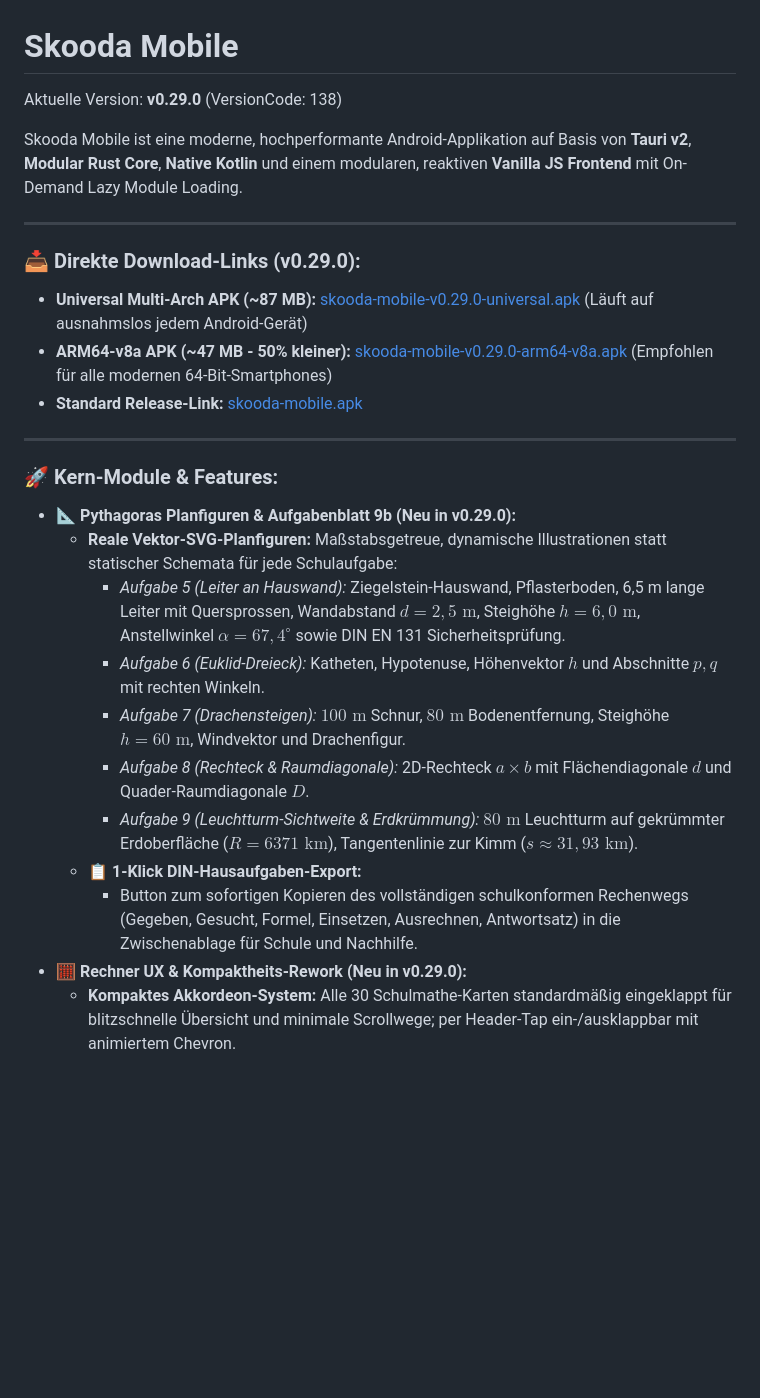
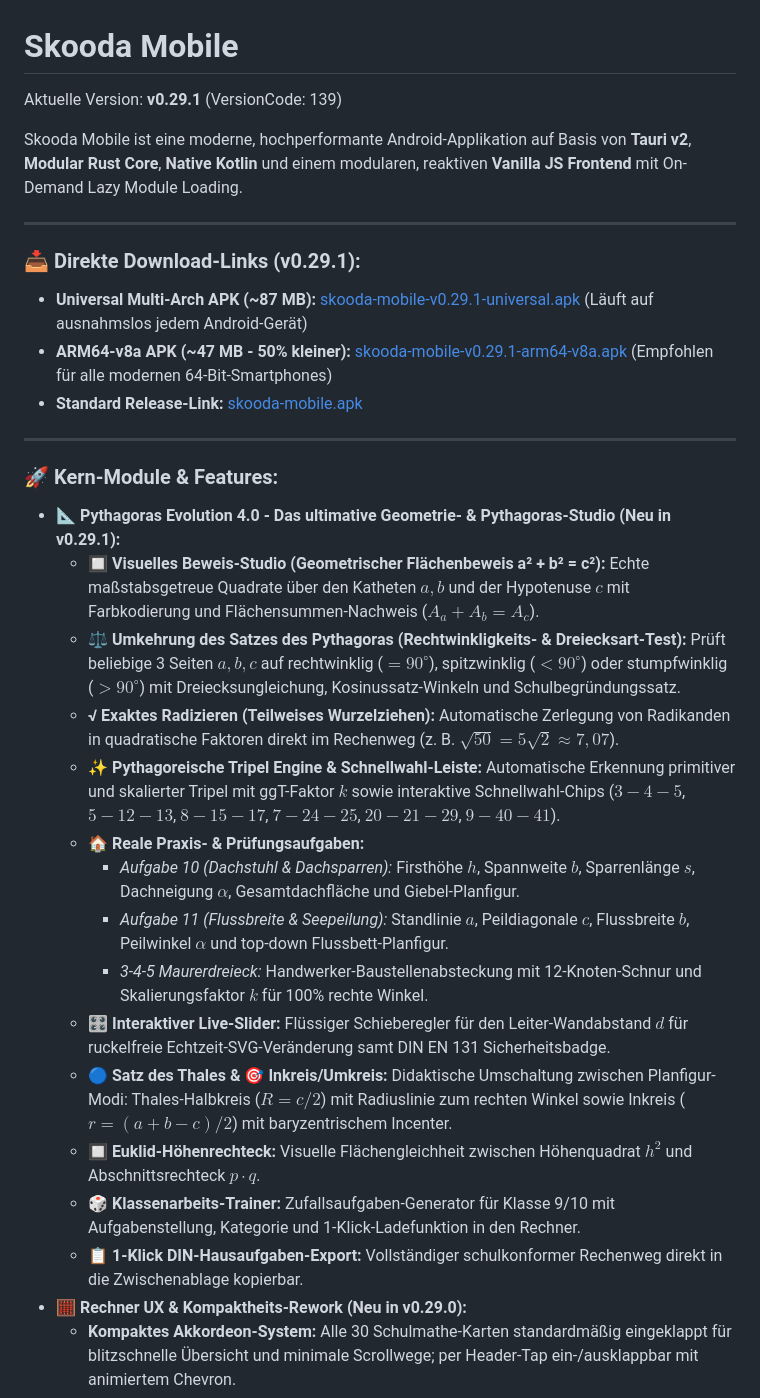
Before and after one commit to skoody/skooda-mobile, a Markdown page: README.md, the part around the change. Rendered like a GitHub page; blank space fills up the shorter version.

Commit message:
docs: update README.md for v0.29.1 release

```diff
--- a/README.md
+++ b/README.md
@@ -1,28 +1,33 @@
 # Skooda Mobile
 
-Aktuelle Version: **v0.29.0** (VersionCode: 138)
+Aktuelle Version: **v0.29.1** (VersionCode: 139)
 
 Skooda Mobile ist eine moderne, hochperformante Android-Applikation auf Basis von **Tauri v2**, **Modular Rust Core**, **Native Kotlin** und einem modularen, reaktiven **Vanilla JS Frontend** mit On-Demand Lazy Module Loading.
 
 ---
 
-### 📥 Direkte Download-Links (v0.29.0):
-- **Universal Multi-Arch APK (~87 MB):** [skooda-mobile-v0.29.0-universal.apk](https://github.com/skoody/skooda-mobile/releases/download/v0.29.0/skooda-mobile-v0.29.0-universal.apk) (Läuft auf ausnahmslos jedem Android-Gerät)
-- **ARM64-v8a APK (~47 MB - 50% kleiner):** [skooda-mobile-v0.29.0-arm64-v8a.apk](https://github.com/skoody/skooda-mobile/releases/download/v0.29.0/skooda-mobile-v0.29.0-arm64-v8a.apk) (Empfohlen für alle modernen 64-Bit-Smartphones)
-- **Standard Release-Link:** [skooda-mobile.apk](https://github.com/skoody/skooda-mobile/releases/download/v0.29.0/skooda-mobile.apk)
+### 📥 Direkte Download-Links (v0.29.1):
+- **Universal Multi-Arch APK (~87 MB):** [skooda-mobile-v0.29.1-universal.apk](https://github.com/skoody/skooda-mobile/releases/download/v0.29.1/skooda-mobile-v0.29.1-universal.apk) (Läuft auf ausnahmslos jedem Android-Gerät)
+- **ARM64-v8a APK (~47 MB - 50% kleiner):** [skooda-mobile-v0.29.1-arm64-v8a.apk](https://github.com/skoody/skooda-mobile/releases/download/v0.29.1/skooda-mobile-v0.29.1-arm64-v8a.apk) (Empfohlen für alle modernen 64-Bit-Smartphones)
+- **Standard Release-Link:** [skooda-mobile.apk](https://github.com/skoody/skooda-mobile/releases/download/v0.29.1/skooda-mobile.apk)
 
 ---
 
 ### 🚀 Kern-Module & Features:
-- 📐 **Pythagoras Planfiguren & Aufgabenblatt 9b (Neu in v0.29.0):**
-  - **Reale Vektor-SVG-Planfiguren:** Maßstabsgetreue, dynamische Illustrationen statt statischer Schemata für jede Schulaufgabe:
-    - *Aufgabe 5 (Leiter an Hauswand):* Ziegelstein-Hauswand, Pflasterboden, 6,5 m lange Leiter mit Quersprossen, Wandabstand $d=2,5\text{ m}$, Steighöhe $h=6,0\text{ m}$, Anstellwinkel $\alpha=67,4^\circ$ sowie DIN EN 131 Sicherheitsprüfung.
-    - *Aufgabe 6 (Euklid-Dreieck):* Katheten, Hypotenuse, Höhenvektor $h$ und Abschnitte $p, q$ mit rechten Winkeln.
-    - *Aufgabe 7 (Drachensteigen):* $100\text{ m}$ Schnur, $80\text{ m}$ Bodenentfernung, Steighöhe $h=60\text{ m}$, Windvektor und Drachenfigur.
-    - *Aufgabe 8 (Rechteck & Raumdiagonale):* 2D-Rechteck $a \times b$ mit Flächendiagonale $d$ und Quader-Raumdiagonale $D$.
-    - *Aufgabe 9 (Leuchtturm-Sichtweite & Erdkrümmung):* $80\text{ m}$ Leuchtturm auf gekrümmter Erdoberfläche ($R=6371\text{ km}$), Tangentenlinie zur Kimm ($s \approx 31,93\text{ km}$).
-  - **📋 1-Klick DIN-Hausaufgaben-Export:**
-    - Button zum sofortigen Kopieren des vollständigen schulkonformen Rechenwegs (Gegeben, Gesucht, Formel, Einsetzen, Ausrechnen, Antwortsatz) in die Zwischenablage für Schule und Nachhilfe.
+- 📐 **Pythagoras Evolution 4.0 - Das ultimative Geometrie- & Pythagoras-Studio (Neu in v0.29.1):**
+  - **🔲 Visuelles Beweis-Studio (Geometrischer Flächenbeweis a² + b² = c²):** Echte maßstabsgetreue Quadrate über den Katheten $a, b$ und der Hypotenuse $c$ mit Farbkodierung und Flächensummen-Nachweis ($A_a + A_b = A_c$).
+  - **⚖️ Umkehrung des Satzes des Pythagoras (Rechtwinkligkeits- & Dreiecksart-Test):** Prüft beliebige 3 Seiten $a, b, c$ auf rechtwinklig ($=90^\circ$), spitzwinklig ($<90^\circ$) oder stumpfwinklig ($>90^\circ$) mit Dreiecksungleichung, Kosinussatz-Winkeln und Schulbegründungssatz.
+  - **√ Exaktes Radizieren (Teilweises Wurzelziehen):** Automatische Zerlegung von Radikanden in quadratische Faktoren direkt im Rechenweg (z. B. $\sqrt{50} = 5\sqrt{2} \approx 7{,}07$).
+  - **✨ Pythagoreische Tripel Engine & Schnellwahl-Leiste:** Automatische Erkennung primitiver und skalierter Tripel mit ggT-Faktor $k$ sowie interaktive Schnellwahl-Chips ($3-4-5$, $5-12-13$, $8-15-17$, $7-24-25$, $20-21-29$, $9-40-41$).
+  - **🏠 Reale Praxis- & Prüfungsaufgaben:**
+    - *Aufgabe 10 (Dachstuhl & Dachsparren):* Firsthöhe $h$, Spannweite $b$, Sparrenlänge $s$, Dachneigung $\alpha$, Gesamtdachfläche und Giebel-Planfigur.
+    - *Aufgabe 11 (Flussbreite & Seepeilung):* Standlinie $a$, Peildiagonale $c$, Flussbreite $b$, Peilwinkel $\alpha$ und top-down Flussbett-Planfigur.
+    - *3-4-5 Maurerdreieck:* Handwerker-Baustellenabsteckung mit 12-Knoten-Schnur und Skalierungsfaktor $k$ für 100% rechte Winkel.
+  - **🎛️ Interaktiver Live-Slider:** Flüssiger Schieberegler für den Leiter-Wandabstand $d$ für ruckelfreie Echtzeit-SVG-Veränderung samt DIN EN 131 Sicherheitsbadge.
+  - **🔵 Satz des Thales & 🎯 Inkreis/Umkreis:** Didaktische Umschaltung zwischen Planfigur-Modi: Thales-Halbkreis ($R = c/2$) mit Radiuslinie zum rechten Winkel sowie Inkreis ($r = (a+b-c)/2$) mit baryzentrischem Incenter.
+  - **🔲 Euklid-Höhenrechteck:** Visuelle Flächengleichheit zwischen Höhenquadrat $h^2$ und Abschnittsrechteck $p \cdot q$.
+  - **🎲 Klassenarbeits-Trainer:** Zufallsaufgaben-Generator für Klasse 9/10 mit Aufgabenstellung, Kategorie und 1-Klick-Ladefunktion in den Rechner.
+  - **📋 1-Klick DIN-Hausaufgaben-Export:** Vollständiger schulkonformer Rechenweg direkt in die Zwischenablage kopierbar.
 - 🧮 **Rechner UX & Kompaktheits-Rework (Neu in v0.29.0):**
   - **Kompaktes Akkordeon-System:** Alle 30 Schulmathe-Karten standardmäßig eingeklappt für blitzschnelle Übersicht und minimale Scrollwege; per Header-Tap ein-/ausklappbar mit animiertem Chevron.
   - **Toolbar mit 1-Klick Toggle:** Button `⏫ Alle einklappen` / `⏬ Alle ausklappen` für sofortigen Komplettüberblick.
```
